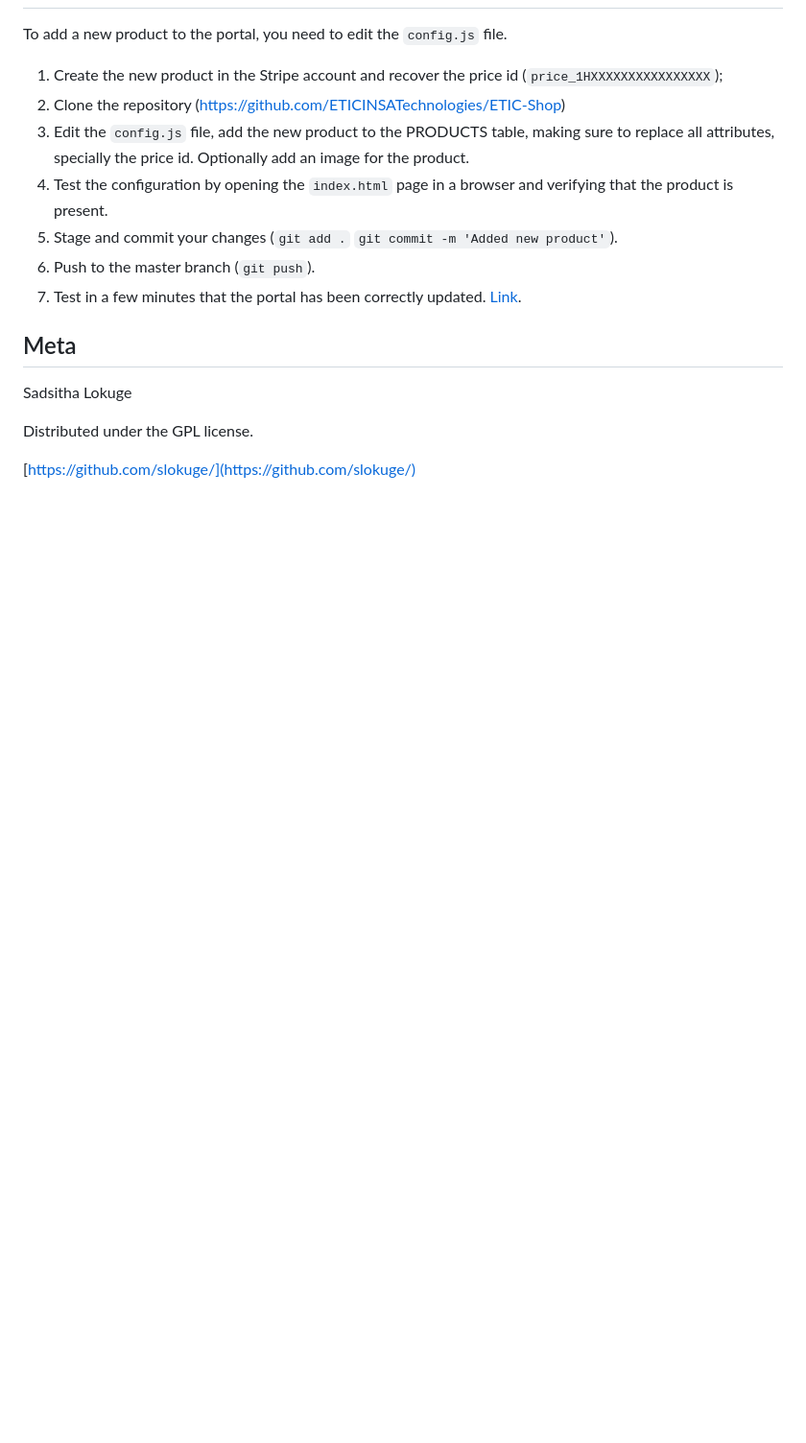
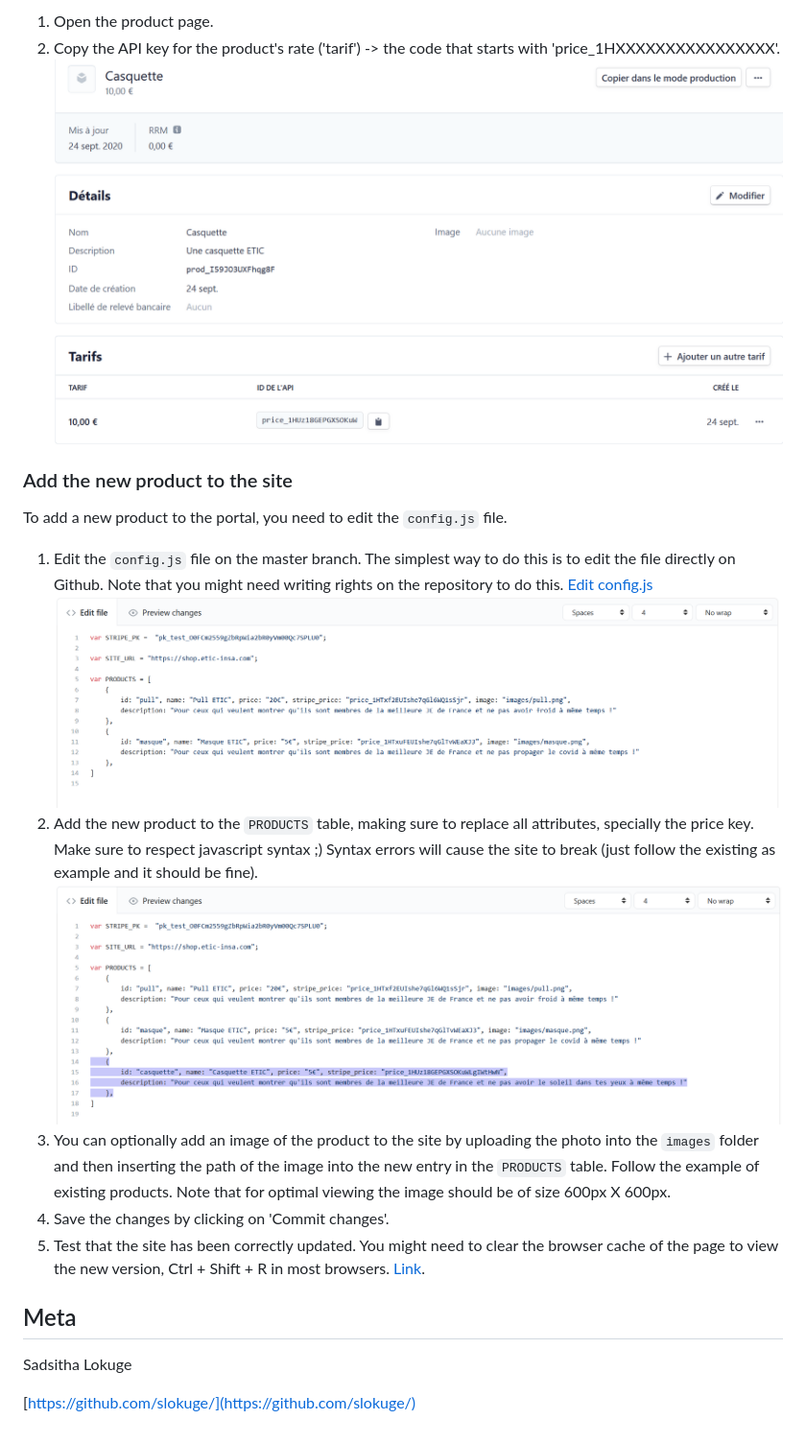
Before and after one commit to ETICINSATechnologies/ETIC-Shop, a Markdown page: README.md, the part around the change printed below. Shown: that part at 96% size. Drawn GitHub-style; pictures changed too: screenshots/github-add_product_1.png (added), screenshots/github-add_product_2.png (added), screenshots/stripe-add_product_3.png (added); blank space fills up the shorter version.

Commit message:
Added more detail to README

```diff
--- a/README.md
+++ b/README.md
@@ -10,17 +24,21 @@ ETIC-Shop is an easily configurable payment portal that is meant to work with St
+1. Open the product page.
+2. Copy the API key for the product's rate ('tarif') -> the code that starts with 'price_1HXXXXXXXXXXXXXXXX'.
+![](screenshots/stripe-add_product_3.png)
+
+### Add the new product to the site
 
 To add a new product to the portal, you need to edit the `config.js` file.
-1. Create the new product in the Stripe account and recover the price id (`price_1HXXXXXXXXXXXXXXXX`);
-2. Clone the repository (<https://github.com/ETICINSATechnologies/ETIC-Shop>)
-3. Edit the `config.js` file, add the new product to the PRODUCTS table, making sure to replace all attributes, specially the price id. Optionally add an image for the product.
-4. Test the configuration by opening the `index.html` page in a browser and verifying that the product is present.
-5. Stage and commit your changes (`git add .` `git commit -m 'Added new product'`).
-6. Push to the master branch (`git push`).
-7. Test in a few minutes that the portal has been correctly updated. [Link](https://shop.etic-insa.com/).
+
+1. Edit the `config.js` file on the master branch. The simplest way to do this is to edit the file directly on Github. Note that you might need writing rights on the repository to do this. [Edit config.js](https://github.com/ETICINSATechnologies/ETIC-Shop/edit/master/config.js)
+![](screenshots/github-add_product_1.png)
+2. Add the new product to the `PRODUCTS` table, making sure to replace all attributes, specially the price key. Make sure to respect javascript syntax ;) Syntax errors will cause the site to break (just follow the existing as example and it should be fine).
+![](screenshots/github-add_product_2.png)
+3. You can optionally add an image of the product to the site by uploading the photo into the `images` folder and then inserting the path of the image into the new entry in the `PRODUCTS` table. Follow the example of existing products. Note that for optimal viewing the image should be of size 600px X 600px.
+4. Save the changes by clicking on 'Commit changes'.
+5. Test that the site has been correctly updated. You might need to clear the browser cache of the page to view the new version, Ctrl + Shift + R in most browsers. [Link](https://shop.etic-insa.com/).
 
 ## Meta
 
 Sadsitha Lokuge
 
-Distributed under the GPL license.
-
 [https://github.com/slokuge/](https://github.com/slokuge/)
```
Also changed, not shown: other parts of README.md (+15 -1 lines), screenshots/stripe-add_product_1.png (added), screenshots/stripe-add_product_2.png (added).
